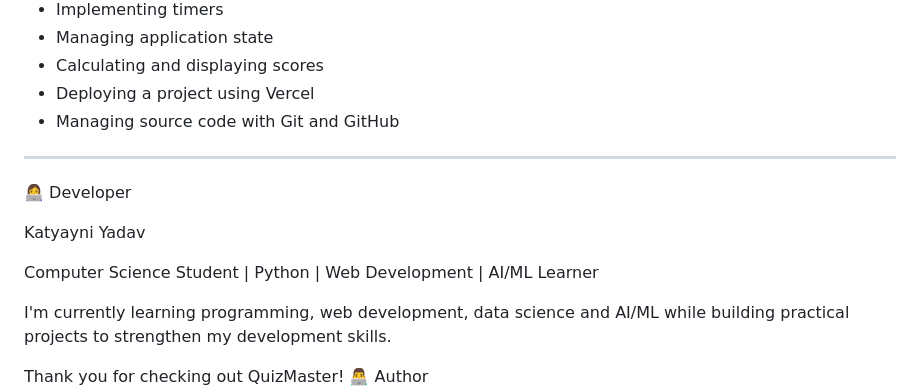
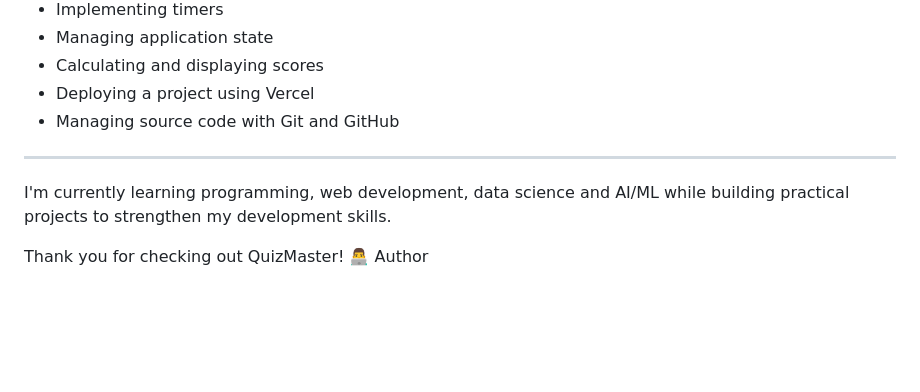
Before and after one commit to katyayniyadav18/QuizMaster, a Markdown page: README.md, the part around the change. Drawn GitHub-style; blank space fills up the shorter version.

```diff
--- a/README.md
+++ b/README.md
@@ -164,12 +164,6 @@ While developing QuizMaster, I practiced:
 
 ---
 
-👩‍💻 Developer
-
-Katyayni Yadav
-
-Computer Science Student | Python | Web Development | AI/ML Learner
-
 I'm currently learning programming, web development, data science and AI/ML while building practical projects to strengthen my development skills.
 
 Thank you for checking out QuizMaster!
```
